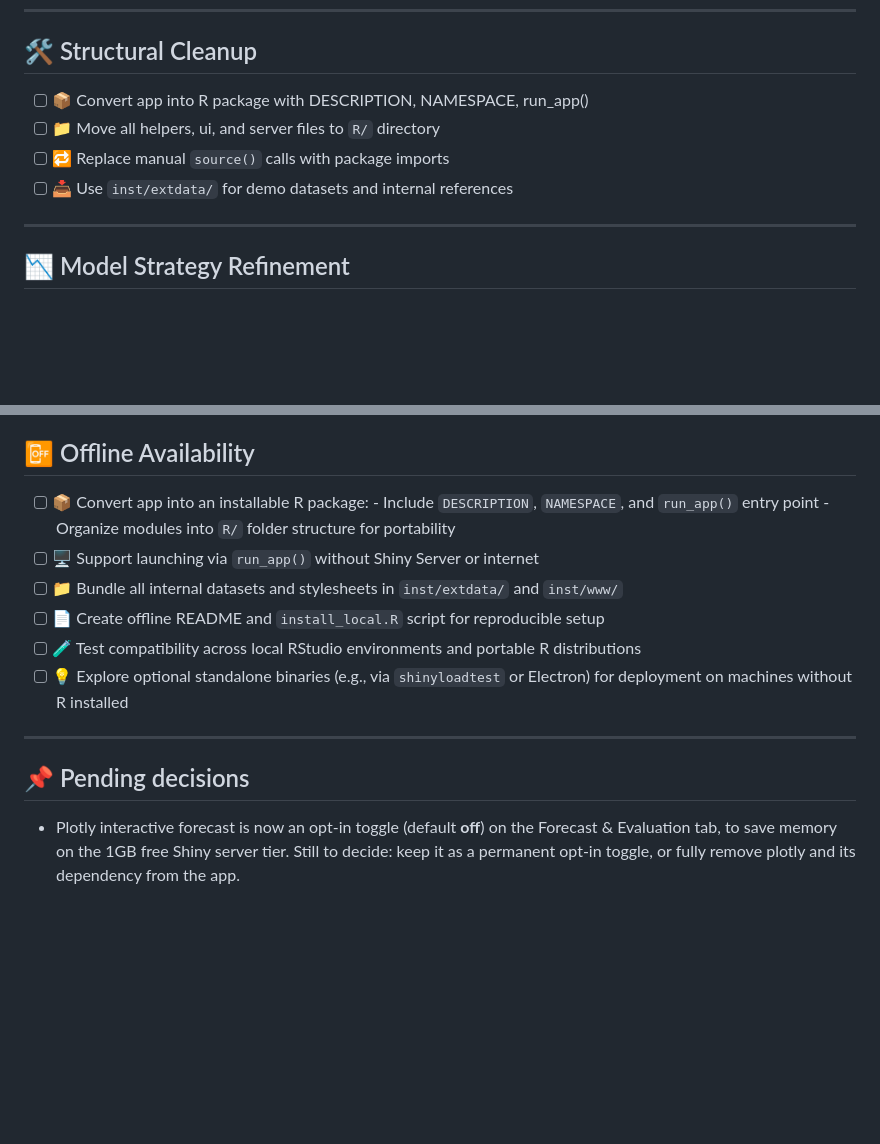
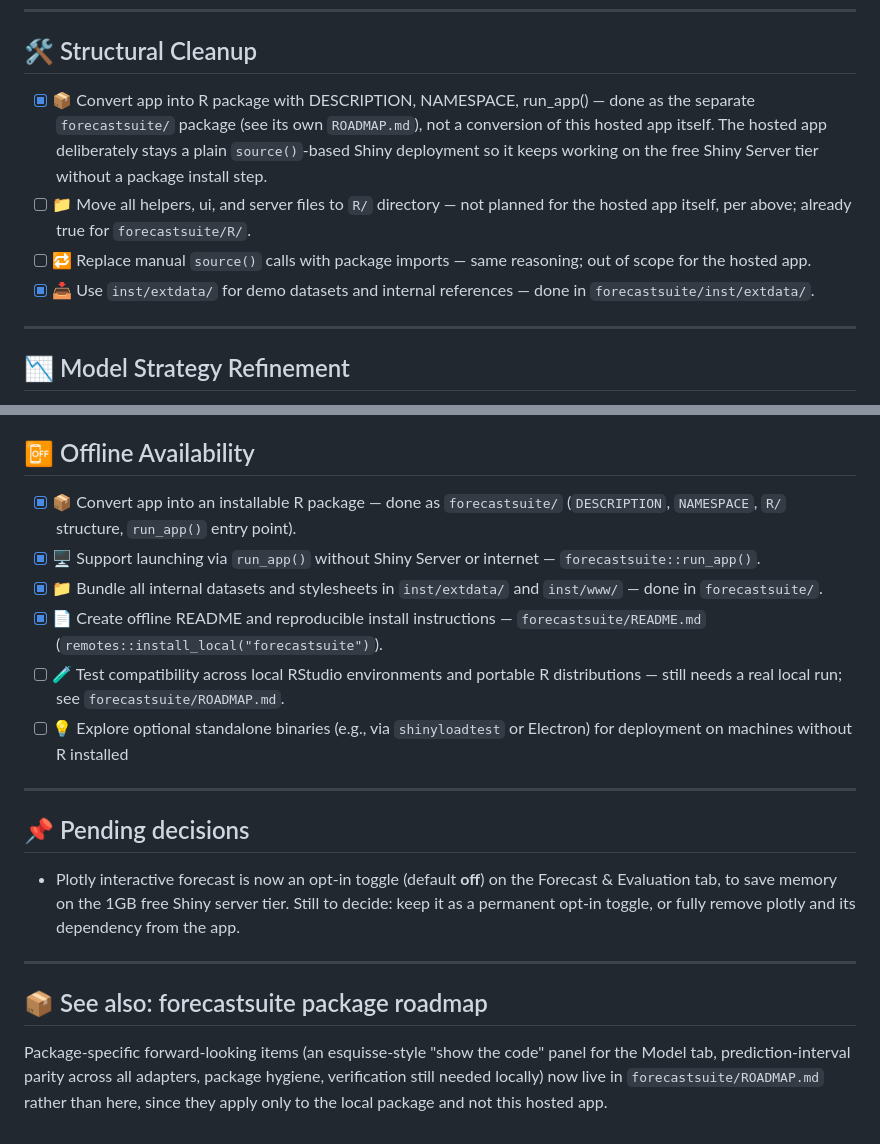
Before and after one commit to SpaRroW410/Forecast_dashboard, a Markdown page: ROADMAP_v0.7.md, 2 parts joined by grey strips. GitHub-like rendering; blank space fills up the shorter version.

```diff
--- a/ROADMAP_v0.7.md
+++ b/ROADMAP_v0.7.md
@@ -51,10 +51,10 @@ A preview of enhancements aimed at improving model control, visual clarity, perf
 
 ## 🛠 Structural Cleanup
 
-- [ ] 📦 Convert app into R package with DESCRIPTION, NAMESPACE, run_app()
-- [ ] 📁 Move all helpers, ui, and server files to `R/` directory
-- [ ] 🔁 Replace manual `source()` calls with package imports
-- [ ] 📥 Use `inst/extdata/` for demo datasets and internal references
+- [x] 📦 Convert app into R package with DESCRIPTION, NAMESPACE, run_app() — done as the separate `forecastsuite/` package (see its own `ROADMAP.md`), not a conversion of this hosted app itself. The hosted app deliberately stays a plain `source()`-based Shiny deployment so it keeps working on the free Shiny Server tier without a package install step.
+- [ ] 📁 Move all helpers, ui, and server files to `R/` directory — not planned for the hosted app itself, per above; already true for `forecastsuite/R/`.
+- [ ] 🔁 Replace manual `source()` calls with package imports — same reasoning; out of scope for the hosted app.
+- [x] 📥 Use `inst/extdata/` for demo datasets and internal references — done in `forecastsuite/inst/extdata/`.
 
 ---
 
@@ -73,13 +73,11 @@ A preview of enhancements aimed at improving model control, visual clarity, perf
 
 ## 📴 Offline Availability
 
-- [ ] 📦 Convert app into an installable R package:
-      - Include `DESCRIPTION`, `NAMESPACE`, and `run_app()` entry point
-      - Organize modules into `R/` folder structure for portability
-- [ ] 🖥️ Support launching via `run_app()` without Shiny Server or internet
-- [ ] 📁 Bundle all internal datasets and stylesheets in `inst/extdata/` and `inst/www/`
-- [ ] 📄 Create offline README and `install_local.R` script for reproducible setup
-- [ ] 🧪 Test compatibility across local RStudio environments and portable R distributions
+- [x] 📦 Convert app into an installable R package — done as `forecastsuite/` (`DESCRIPTION`, `NAMESPACE`, `R/` structure, `run_app()` entry point).
+- [x] 🖥️ Support launching via `run_app()` without Shiny Server or internet — `forecastsuite::run_app()`.
+- [x] 📁 Bundle all internal datasets and stylesheets in `inst/extdata/` and `inst/www/` — done in `forecastsuite/`.
+- [x] 📄 Create offline README and reproducible install instructions — `forecastsuite/README.md` (`remotes::install_local("forecastsuite")`).
+- [ ] 🧪 Test compatibility across local RStudio environments and portable R distributions — still needs a real local run; see `forecastsuite/ROADMAP.md`.
 - [ ] 💡 Explore optional standalone binaries (e.g., via `shinyloadtest` or Electron) for deployment on machines without R installed
 
 ---
@@ -87,3 +85,12 @@ A preview of enhancements aimed at improving model control, visual clarity, perf
 ## 📌 Pending decisions
 
 - Plotly interactive forecast is now an opt-in toggle (default **off**) on the Forecast & Evaluation tab, to save memory on the 1GB free Shiny server tier. Still to decide: keep it as a permanent opt-in toggle, or fully remove plotly and its dependency from the app.
+
+---
+
+## 📦 See also: forecastsuite package roadmap
+
+Package-specific forward-looking items (an esquisse-style "show the code" panel for
+the Model tab, prediction-interval parity across all adapters, package hygiene,
+verification still needed locally) now live in `forecastsuite/ROADMAP.md` rather than
+here, since they apply only to the local package and not this hosted app.
```
Also changed, not shown: forecastsuite/ROADMAP.md (added, +60 -0 lines).
